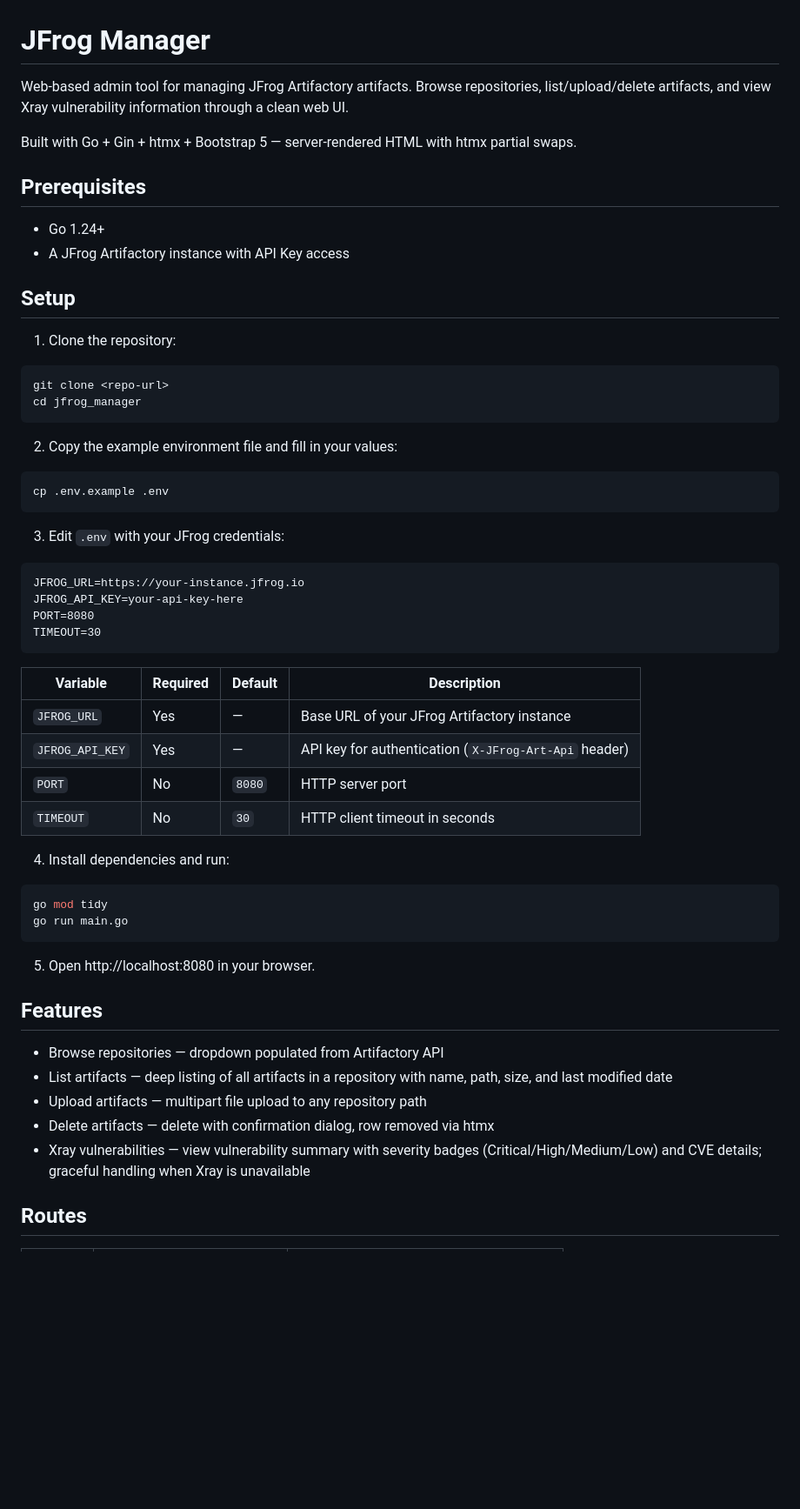
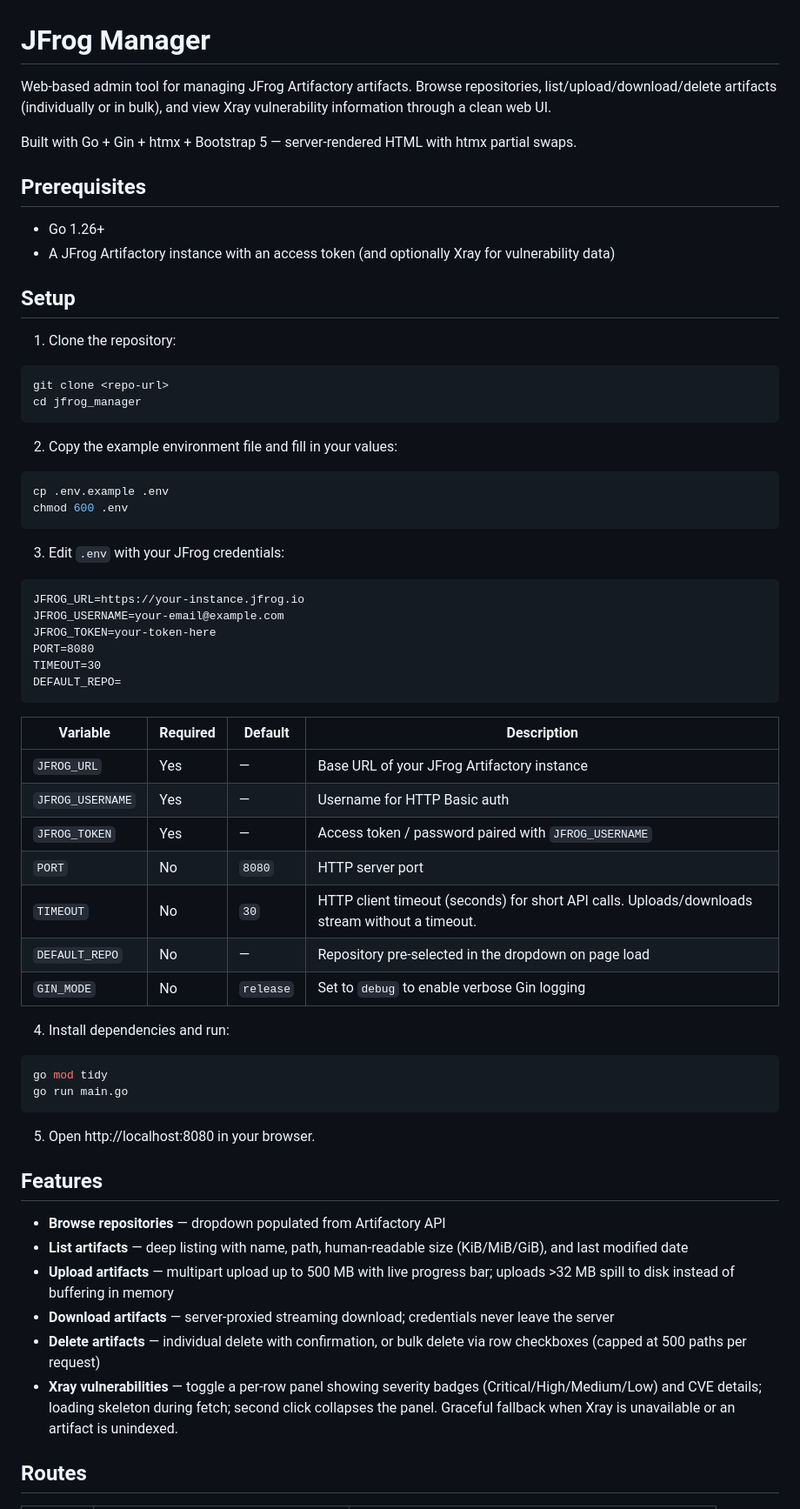
Before and after one commit to FulgerX2007/jfrog-manager, a Markdown page: README.md, the part around one of its changes. Shown at 87% size. GitHub-like rendering; blank space fills up the shorter version.

````diff
--- a/README.md
+++ b/README.md
@@ -1,13 +1,13 @@
 # JFrog Manager
 
-Web-based admin tool for managing JFrog Artifactory artifacts. Browse repositories, list/upload/delete artifacts, and view Xray vulnerability information through a clean web UI.
+Web-based admin tool for managing JFrog Artifactory artifacts. Browse repositories, list/upload/download/delete artifacts (individually or in bulk), and view Xray vulnerability information through a clean web UI.
 
 Built with Go + Gin + htmx + Bootstrap 5 — server-rendered HTML with htmx partial swaps.
 
 ## Prerequisites
 
-- Go 1.24+
-- A JFrog Artifactory instance with API Key access
+- Go 1.26+
+- A JFrog Artifactory instance with an access token (and optionally Xray for vulnerability data)
 
 ## Setup
 
@@ -22,23 +22,29 @@ cd jfrog_manager
 
 ```bash
 cp .env.example .env
+chmod 600 .env
 ```
 
 3. Edit `.env` with your JFrog credentials:
 
 ```
 JFROG_URL=https://your-instance.jfrog.io
-JFROG_API_KEY=your-api-key-here
+JFROG_USERNAME=your-email@example.com
+JFROG_TOKEN=your-token-here
 PORT=8080
 TIMEOUT=30
+DEFAULT_REPO=
 ```
 
-| Variable | Required | Default | Description |
-|---|---|---|---|
-| `JFROG_URL` | Yes | — | Base URL of your JFrog Artifactory instance |
-| `JFROG_API_KEY` | Yes | — | API key for authentication (`X-JFrog-Art-Api` header) |
-| `PORT` | No | `8080` | HTTP server port |
-| `TIMEOUT` | No | `30` | HTTP client timeout in seconds |
+| Variable         | Required | Default | Description                                                            |
+|------------------|----------|---------|------------------------------------------------------------------------|
+| `JFROG_URL`      | Yes      | —       | Base URL of your JFrog Artifactory instance                            |
+| `JFROG_USERNAME` | Yes      | —       | Username for HTTP Basic auth                                           |
+| `JFROG_TOKEN`    | Yes      | —       | Access token / password paired with `JFROG_USERNAME`                   |
+| `PORT`           | No       | `8080`  | HTTP server port                                                       |
+| `TIMEOUT`        | No       | `30`    | HTTP client timeout (seconds) for short API calls. Uploads/downloads stream without a timeout. |
+| `DEFAULT_REPO`   | No       | —       | Repository pre-selected in the dropdown on page load                   |
+| `GIN_MODE`       | No       | `release` | Set to `debug` to enable verbose Gin logging                          |
 
 4. Install dependencies and run:
 
@@ -51,11 +57,12 @@ go run main.go
 
 ## Features
 
-- Browse repositories — dropdown populated from Artifactory API
-- List artifacts — deep listing of all artifacts in a repository with name, path, size, and last modified date
-- Upload artifacts — multipart file upload to any repository path
-- Delete artifacts — delete with confirmation dialog, row removed via htmx
-- Xray vulnerabilities — view vulnerability summary with severity badges (Critical/High/Medium/Low) and CVE details; graceful handling when Xray is unavailable
+- **Browse repositories** — dropdown populated from Artifactory API
+- **List artifacts** — deep listing with name, path, human-readable size (KiB/MiB/GiB), and last modified date
+- **Upload artifacts** — multipart upload up to 500 MB with live progress bar; uploads >32 MB spill to disk instead of buffering in memory
+- **Download artifacts** — server-proxied streaming download; credentials never leave the server
+- **Delete artifacts** — individual delete with confirmation, or bulk delete via row checkboxes (capped at 500 paths per request)
+- **Xray vulnerabilities** — toggle a per-row panel showing severity badges (Critical/High/Medium/Low) and CVE details; loading skeleton during fetch; second click collapses the panel. Graceful fallback when Xray is unavailable or an artifact is unindexed.
 
 ## Routes
 
````
Also changed, not shown: other parts of README.md (+27 -24 lines).
